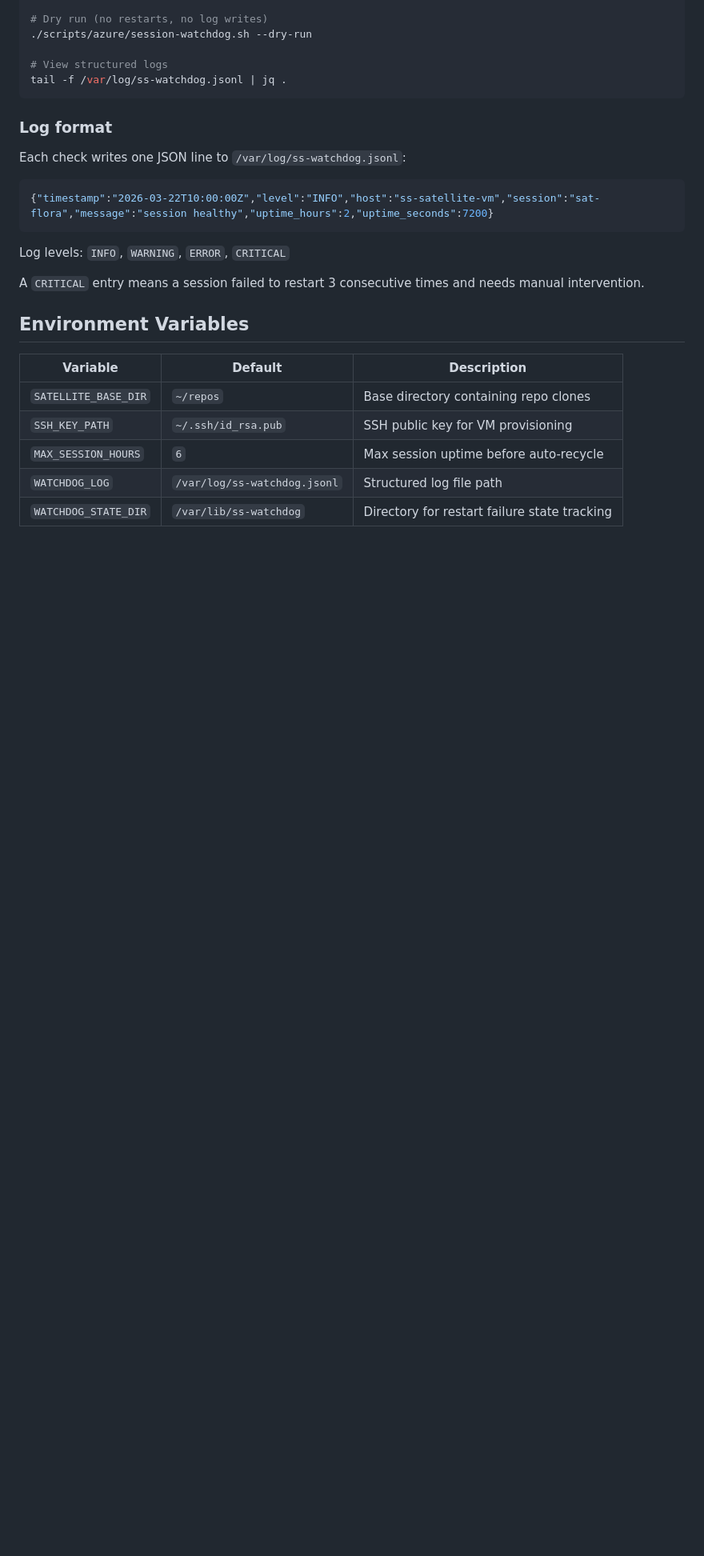
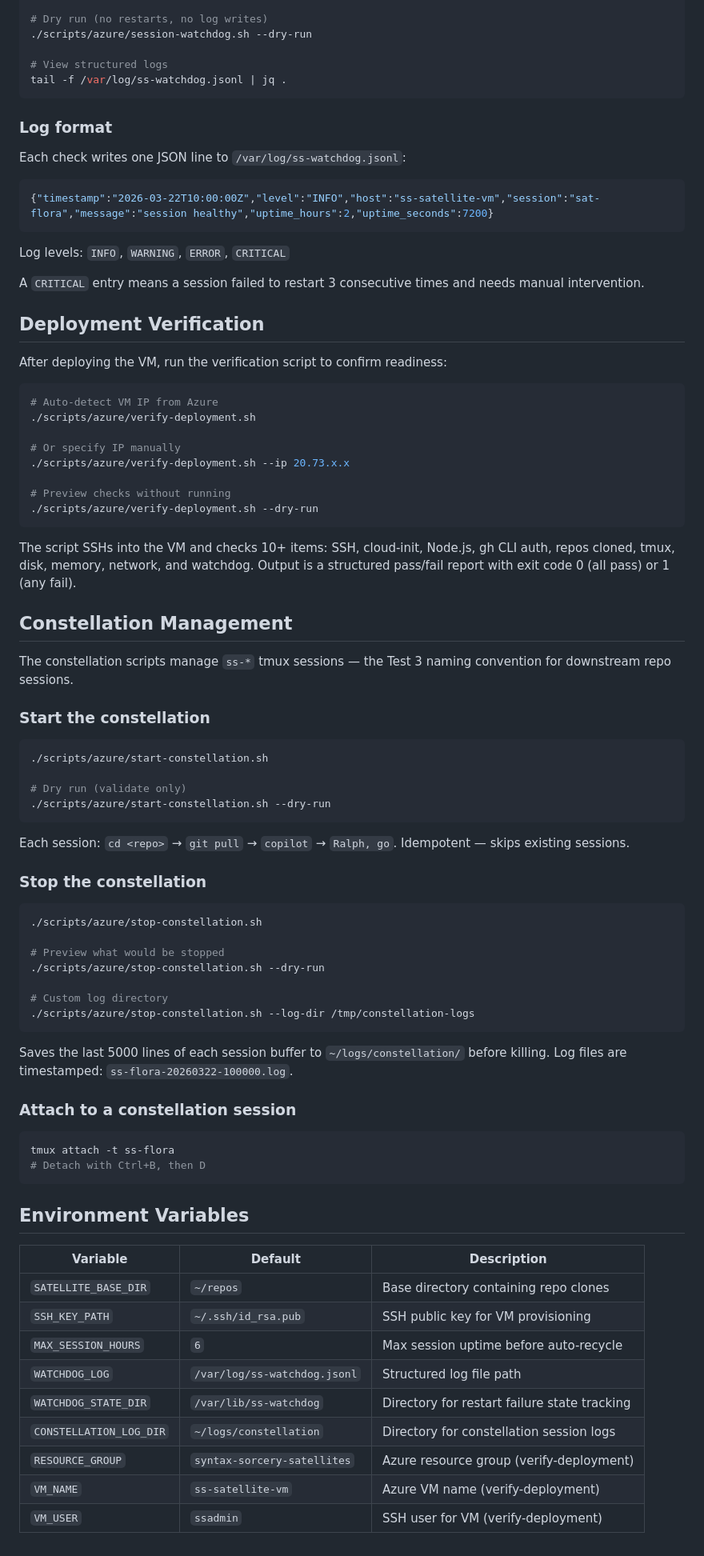
Before and after one commit to jperezdelreal/Syntax-Sorcery, a Markdown page: scripts/azure/README.md, the part around the change. Shown at 80% size. GitHub-like rendering; blank space fills up the shorter version.

````diff
--- a/scripts/azure/README.md
+++ b/scripts/azure/README.md
@@ -180,6 +180,59 @@ Log levels: `INFO`, `WARNING`, `ERROR`, `CRITICAL`
 
 A `CRITICAL` entry means a session failed to restart 3 consecutive times and needs manual intervention.
 
+## Deployment Verification
+
+After deploying the VM, run the verification script to confirm readiness:
+
+```bash
+# Auto-detect VM IP from Azure
+./scripts/azure/verify-deployment.sh
+
+# Or specify IP manually
+./scripts/azure/verify-deployment.sh --ip 20.73.x.x
+
+# Preview checks without running
+./scripts/azure/verify-deployment.sh --dry-run
+```
+
+The script SSHs into the VM and checks 10+ items: SSH, cloud-init, Node.js, gh CLI auth, repos cloned, tmux, disk, memory, network, and watchdog. Output is a structured pass/fail report with exit code 0 (all pass) or 1 (any fail).
+
+## Constellation Management
+
+The constellation scripts manage `ss-*` tmux sessions — the Test 3 naming convention for downstream repo sessions.
+
+### Start the constellation
+
+```bash
+./scripts/azure/start-constellation.sh
+
+# Dry run (validate only)
+./scripts/azure/start-constellation.sh --dry-run
+```
+
+Each session: `cd <repo>` → `git pull` → `copilot` → `Ralph, go`. Idempotent — skips existing sessions.
+
+### Stop the constellation
+
+```bash
+./scripts/azure/stop-constellation.sh
+
+# Preview what would be stopped
+./scripts/azure/stop-constellation.sh --dry-run
+
+# Custom log directory
+./scripts/azure/stop-constellation.sh --log-dir /tmp/constellation-logs
+```
+
+Saves the last 5000 lines of each session buffer to `~/logs/constellation/` before killing. Log files are timestamped: `ss-flora-20260322-100000.log`.
+
+### Attach to a constellation session
+
+```bash
+tmux attach -t ss-flora
+# Detach with Ctrl+B, then D
+```
+
 ## Environment Variables
 
 | Variable | Default | Description |
@@ -189,3 +242,7 @@ A `CRITICAL` entry means a session failed to restart 3 consecutive times and nee
 | `MAX_SESSION_HOURS` | `6` | Max session uptime before auto-recycle |
 | `WATCHDOG_LOG` | `/var/log/ss-watchdog.jsonl` | Structured log file path |
 | `WATCHDOG_STATE_DIR` | `/var/lib/ss-watchdog` | Directory for restart failure state tracking |
+| `CONSTELLATION_LOG_DIR` | `~/logs/constellation` | Directory for constellation session logs |
+| `RESOURCE_GROUP` | `syntax-sorcery-satellites` | Azure resource group (verify-deployment) |
+| `VM_NAME` | `ss-satellite-vm` | Azure VM name (verify-deployment) |
+| `VM_USER` | `ssadmin` | SSH user for VM (verify-deployment) |
````
Also changed, not shown: 1 other file.
